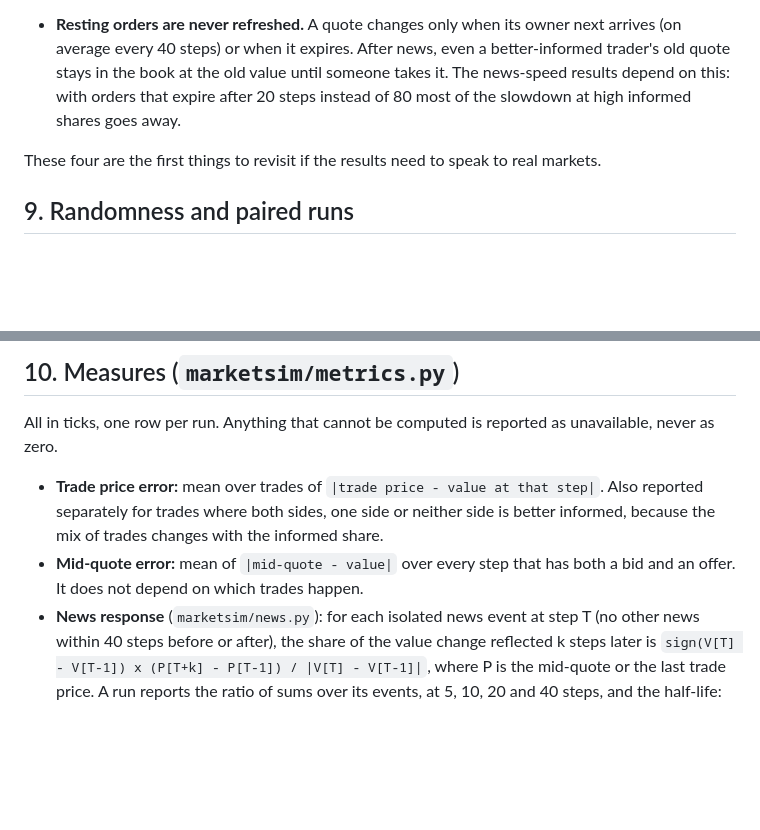
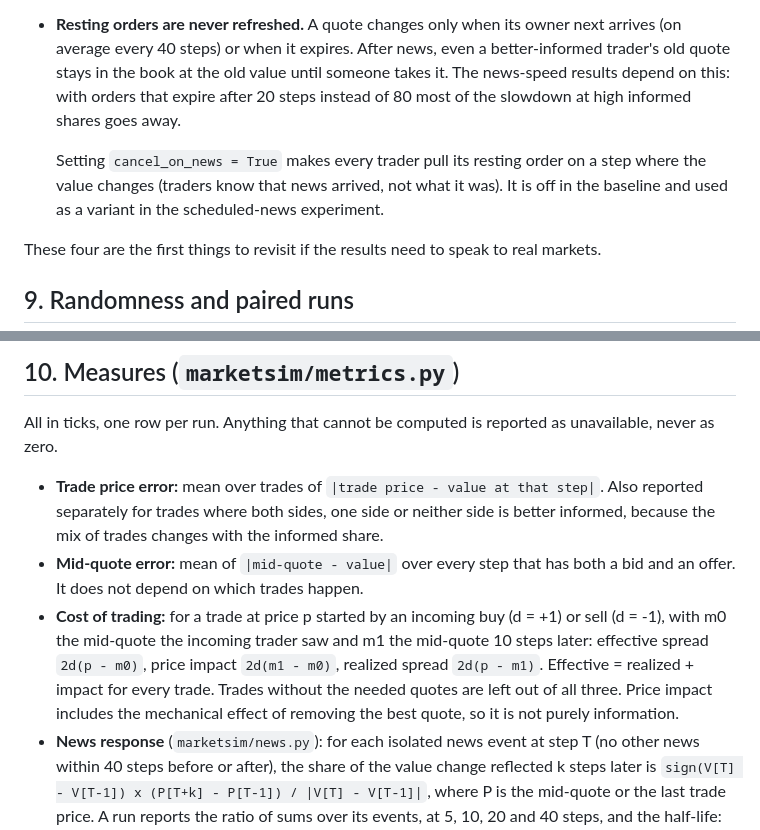
Before and after one commit to DominicLucci/MarketSimR, a Markdown page: docs/model_rules.md, 2 parts joined by grey strips. Drawn GitHub-style; blank space fills up the shorter version.

```diff
--- a/docs/model_rules.md
+++ b/docs/model_rules.md
@@ -126,6 +126,10 @@ decision from its inputs to its fills.
   news-speed results depend on this: with orders that expire after 20 steps instead of 80
   most of the slowdown at high informed shares goes away.
 
+  Setting `cancel_on_news = True` makes every trader pull its resting order on a step
+  where the value changes (traders know that news arrived, not what it was). It is off in
+  the baseline and used as a variant in the scheduled-news experiment.
+
 These four are the first things to revisit if the results need to speak to real markets.
 
 ## 9. Randomness and paired runs
@@ -156,6 +160,12 @@ unavailable, never as zero.
   informed, because the mix of trades changes with the informed share.
 - **Mid-quote error:** mean of `|mid-quote - value|` over every step that has both a bid
   and an offer. It does not depend on which trades happen.
+- **Cost of trading:** for a trade at price p started by an incoming buy (d = +1) or sell
+  (d = -1), with m0 the mid-quote the incoming trader saw and m1 the mid-quote 10 steps
+  later: effective spread `2d(p - m0)`, price impact `2d(m1 - m0)`, realized spread
+  `2d(p - m1)`. Effective = realized + impact for every trade. Trades without the needed
+  quotes are left out of all three. Price impact includes the mechanical effect of
+  removing the best quote, so it is not purely information.
 - **News response** (`marketsim/news.py`): for each isolated news event at step T (no other
   news within 40 steps before or after), the share of the value change reflected k steps
   later is `sign(V[T] - V[T-1]) x (P[T+k] - P[T-1]) / |V[T] - V[T-1]|`, where P is the
```
Also changed, not shown: README.md (+37 -7 lines), docs/STATUS.md (+30 -6 lines), results/scheduled_news/news_response.png, 16 other files.
